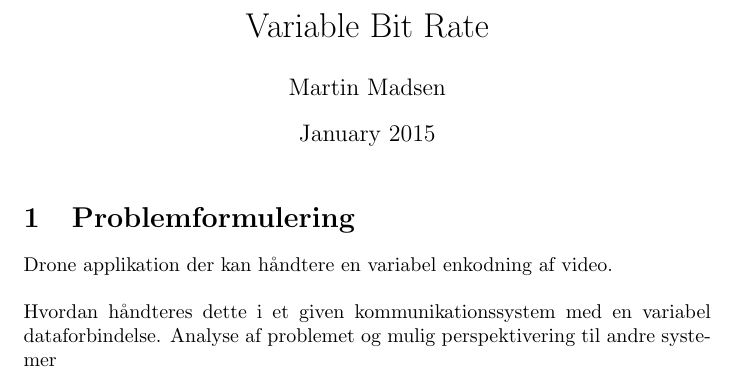
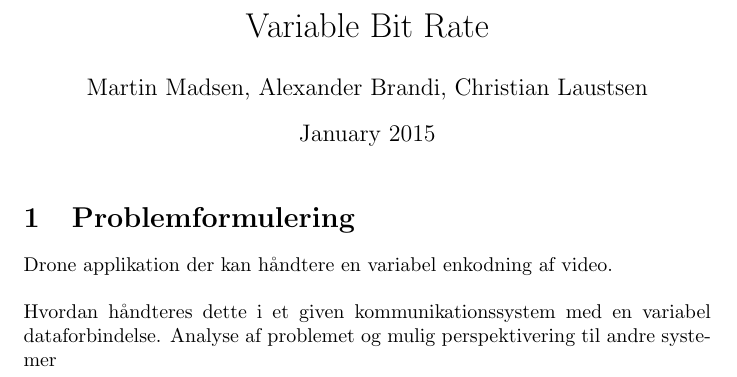
Before and after one commit to martinjlowm/34220_project_variable_bit_rate, a LaTeX document (main.tex): part of the page, cut so that both start at the same text. Compiled offline with pdfLaTeX.

Commit message:
Update names

```diff
--- a/main.tex
+++ b/main.tex
@@ -1,7 +1,7 @@
 \documentclass{article}
 
 \title{Variable Bit Rate}
-\author{Martin Madsen}
+\author{Martin Madsen, Alexander Brandi, Christian Laustsen}
 \date{January 2015}
 
 \begin{document}
```
